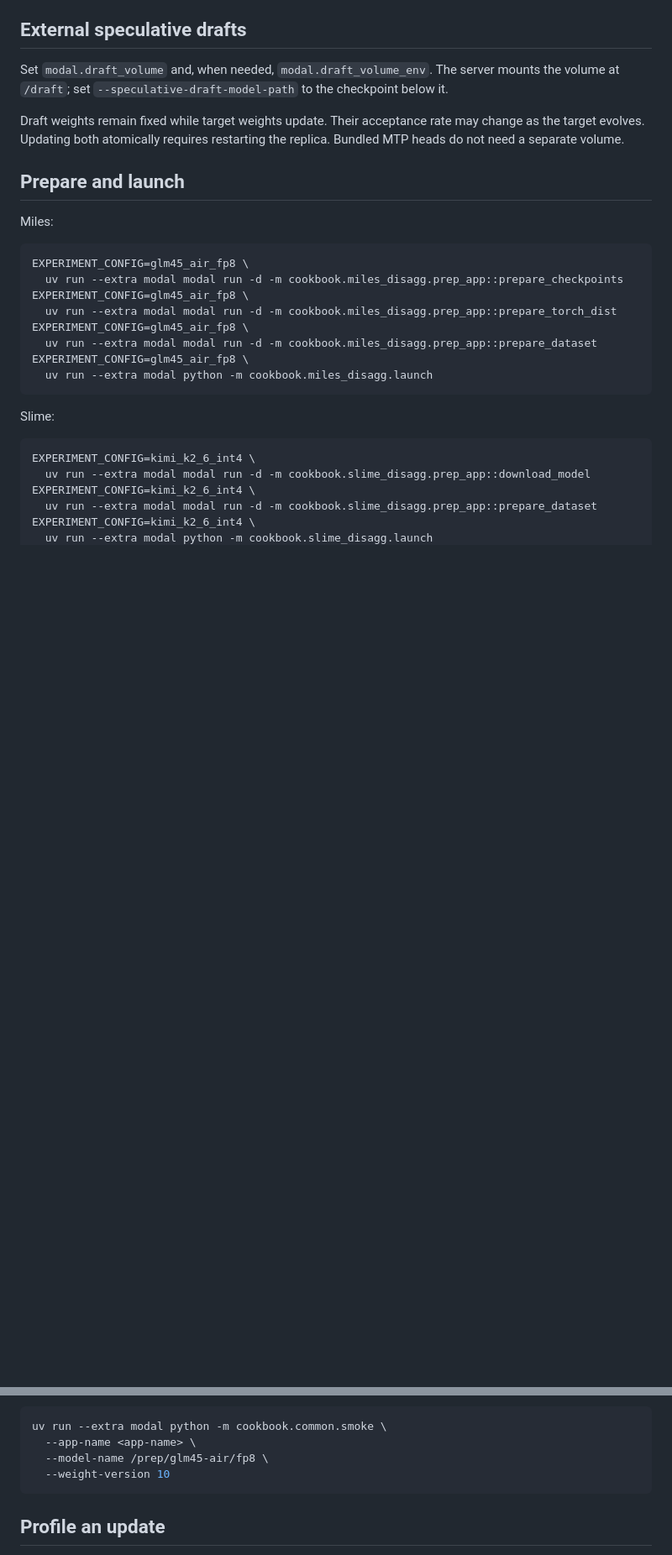
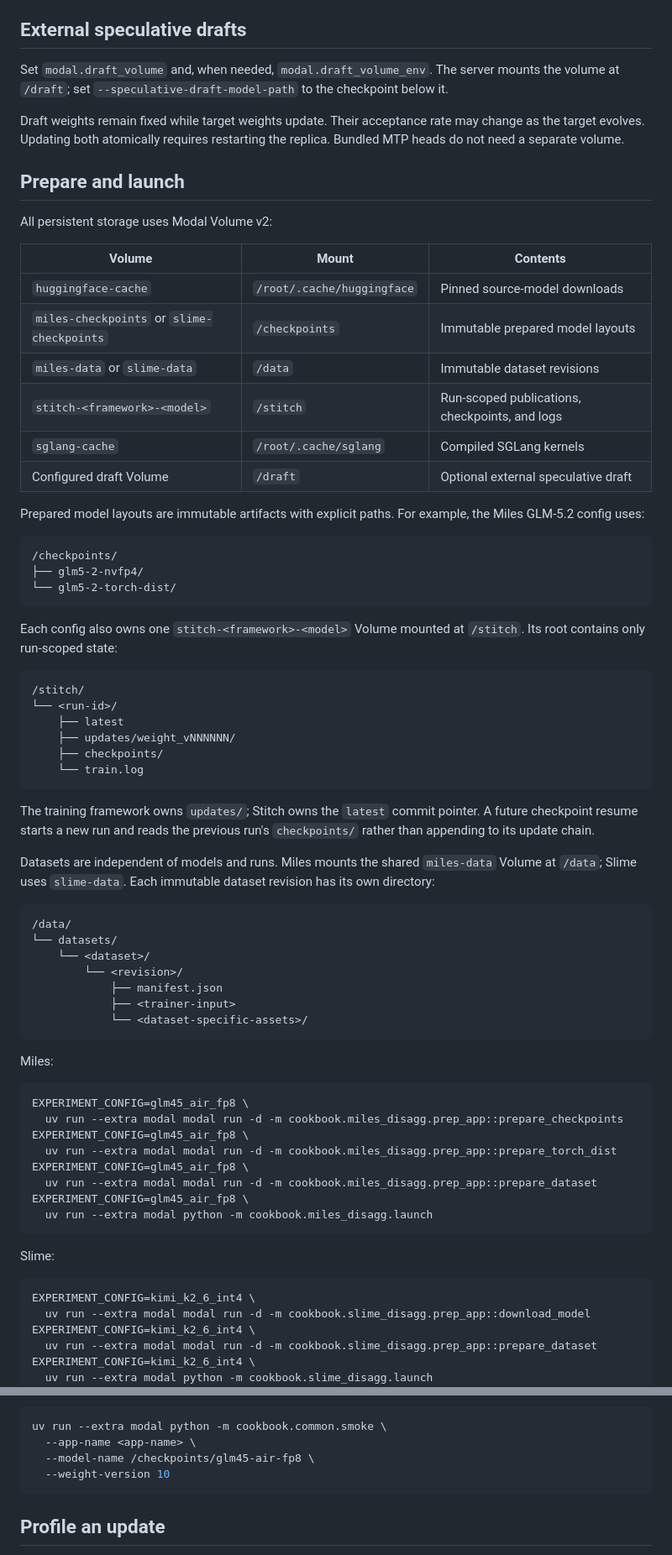
Before and after one commit to modal-projects/stitch, a Markdown page: cookbook/README.md, 2 parts joined by grey strips. Shown at 84% size. Drawn GitHub-style; blank space fills up the shorter version.

Commit message:
docs: explain cookbook storage layout

````diff
--- a/cookbook/README.md
+++ b/cookbook/README.md
@@ -34,6 +34,56 @@ may change as the target evolves. Updating both atomically requires restarting
 the replica. Bundled MTP heads do not need a separate volume.
 
 ## Prepare and launch
+
+All persistent storage uses Modal Volume v2:
+
+| Volume | Mount | Contents |
+| --- | --- | --- |
+| `huggingface-cache` | `/root/.cache/huggingface` | Pinned source-model downloads |
+| `miles-checkpoints` or `slime-checkpoints` | `/checkpoints` | Immutable prepared model layouts |
+| `miles-data` or `slime-data` | `/data` | Immutable dataset revisions |
+| `stitch-<framework>-<model>` | `/stitch` | Run-scoped publications, checkpoints, and logs |
+| `sglang-cache` | `/root/.cache/sglang` | Compiled SGLang kernels |
+| Configured draft Volume | `/draft` | Optional external speculative draft |
+
+Prepared model layouts are immutable artifacts with explicit paths. For
+example, the Miles GLM-5.2 config uses:
+
+```text
+/checkpoints/
+├── glm5-2-nvfp4/
+└── glm5-2-torch-dist/
+```
+
+Each config also owns one `stitch-<framework>-<model>` Volume mounted at
+`/stitch`. Its root contains only run-scoped state:
+
+```text
+/stitch/
+└── <run-id>/
+    ├── latest
+    ├── updates/weight_vNNNNNN/
+    ├── checkpoints/
+    └── train.log
+```
+
+The training framework owns `updates/`; Stitch owns the `latest` commit
+pointer. A future checkpoint resume starts a new run and reads the previous
+run's `checkpoints/` rather than appending to its update chain.
+
+Datasets are independent of models and runs. Miles mounts the shared
+`miles-data` Volume at `/data`; Slime uses `slime-data`. Each immutable dataset
+revision has its own directory:
+
+```text
+/data/
+└── datasets/
+    └── <dataset>/
+        └── <revision>/
+            ├── manifest.json
+            ├── <trainer-input>
+            └── <dataset-specific-assets>/
+```
 
 Miles:
 
@@ -77,7 +127,7 @@ gateway and every live replica with:
 ```bash
 uv run --extra modal python -m cookbook.common.smoke \
   --app-name <app-name> \
-  --model-name /prep/glm45-air/fp8 \
+  --model-name /checkpoints/glm45-air-fp8 \
   --weight-version 10
 ```
 
````
Also changed, not shown: cookbook/common/SGLANG_FORK.md (+2 -2 lines).
